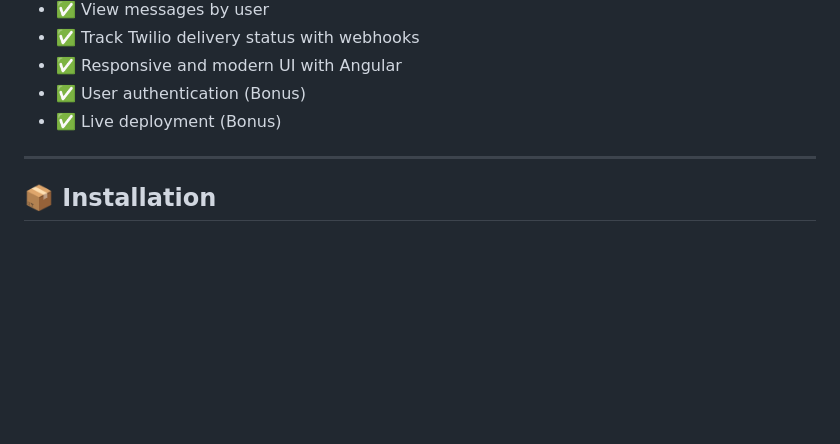
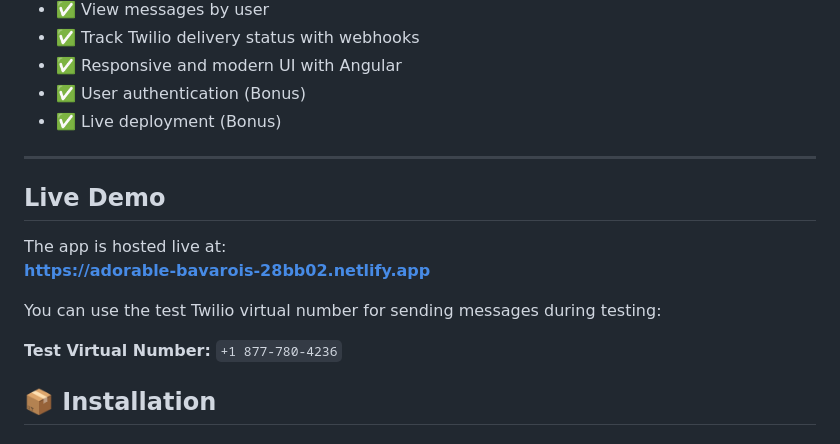
Before and after one commit to amfazlani/mysms-backend, a Markdown page: README.md, the part around the change. Rendered like a GitHub page; blank space fills up the shorter version.

```diff
--- a/README.md
+++ b/README.md
@@ -28,6 +28,16 @@
 - ✅ Live deployment (Bonus)
 
 ---
+
+## Live Demo
+
+The app is hosted live at:
+**[https://adorable-bavarois-28bb02.netlify.app](https://adorable-bavarois-28bb02.netlify.app)**
+
+You can use the test Twilio virtual number for sending messages during testing:
+
+**Test Virtual Number:** `+1 877-780-4236`
+
 
 ## 📦 Installation
 
```
